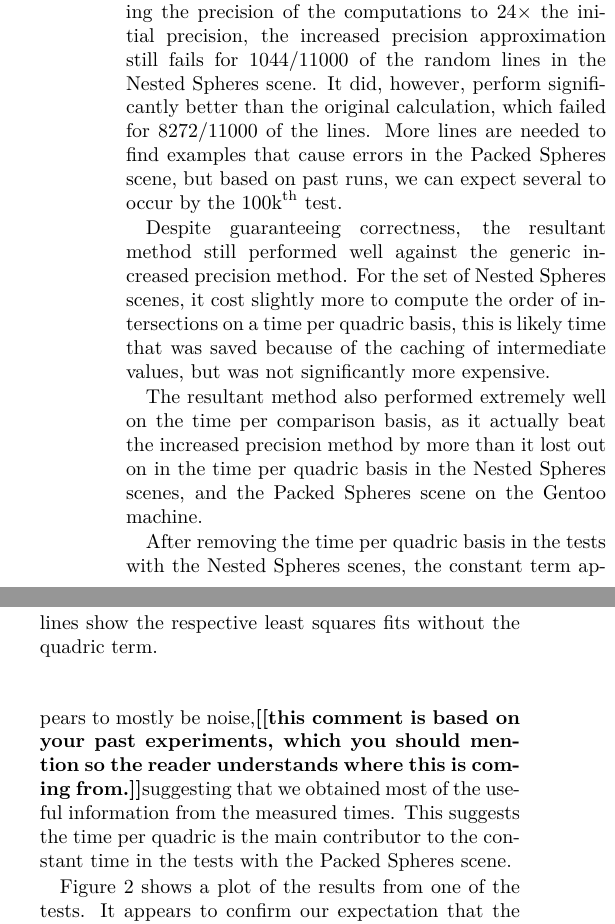
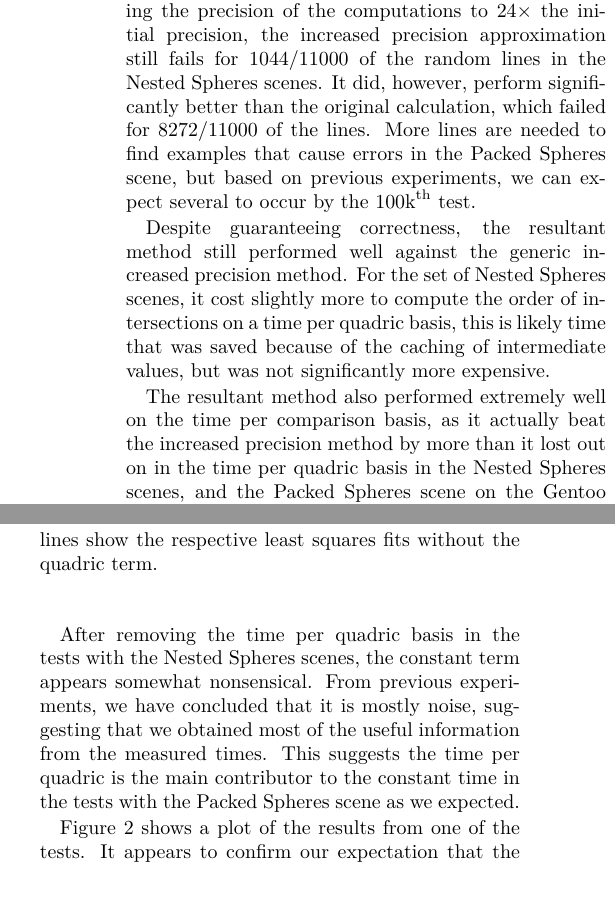
Before and after one commit to mfdeakin/CCCG2016_Resultant, a LaTeX document (resultantmethod.tex): two parts of the columns of page 5 of 6, joined at a grey line, cut so that both start at the same text, the shorter picture padded with empty space. Compiled offline with pdfLaTeX.

Commit message:
Fix some of the commented things in the analysis and experimental results

```diff
--- a/resultantmethod.tex
+++ b/resultantmethod.tex
@@ -426,15 +428,16 @@ contain mostly noise.
 
 \section{Experimental Results}
 The results of the experiments are shown in Table~\ref{tab:times}.
-The first thing to notice is that increasing the precision of a computation is
-not enough to guarantee that the result will be computed correctly.
-Despite increasing the precision of the computations to~$24\times$ the
-initial precision, the increased precision approximation still fails
-for~$1044/11000$ of the random lines in the Nested Spheres scene.  It
-did, however, perform significantly better than the original
-calculation, which failed for~$8272/11000$ of the lines.  More lines
-are needed to find examples that cause errors in the Packed Spheres
-scene, but based on past runs, we can expect several to occur by the
+The first thing to notice is that increasing the precision of a
+computation is not enough to guarantee that the result will be
+computed correctly.  Despite increasing the precision of the
+computations to~$24\times$ the initial precision, the increased
+precision approximation still fails for~$1044/11000$ of the random
+lines in the Nested Spheres scenes.  It did, however, perform
+significantly better than the original calculation, which failed
+for~$8272/11000$ of the lines.  More lines are needed to find examples
+that cause errors in the Packed Spheres scene, but based on previous
+experiments, we can expect several to occur by the
 $100\text{k}^\text{th}$ test.
 
 Despite guaranteeing correctness, the resultant method still performed
@@ -451,11 +454,12 @@ Nested Spheres scenes, and the Packed Spheres scene on the Gentoo
 machine.
 
 After removing the time per quadric basis in the tests with the Nested
-Spheres scenes, the constant term appears to mostly be noise,\Jack{this comment is based on your past experiments, which you should mention so the reader understands where this is coming from.}
+Spheres scenes, the constant term appears somewhat nonsensical.  From
+previous experiments, we have concluded that it is mostly noise,
 suggesting that we obtained most of the useful information from the
 measured times.  This suggests the time per quadric is the main
 contributor to the constant time in the tests with the Packed Spheres
-scene.
+scene as we expected.
 
 \begin{figure}
   \includegraphics[width=0.55\textwidth]{imgs/hardEllipsoidsSingle_gentoo_adjusted.png}
```
Also changed, not shown: resultantmethod.tex (8 more changed lines).
